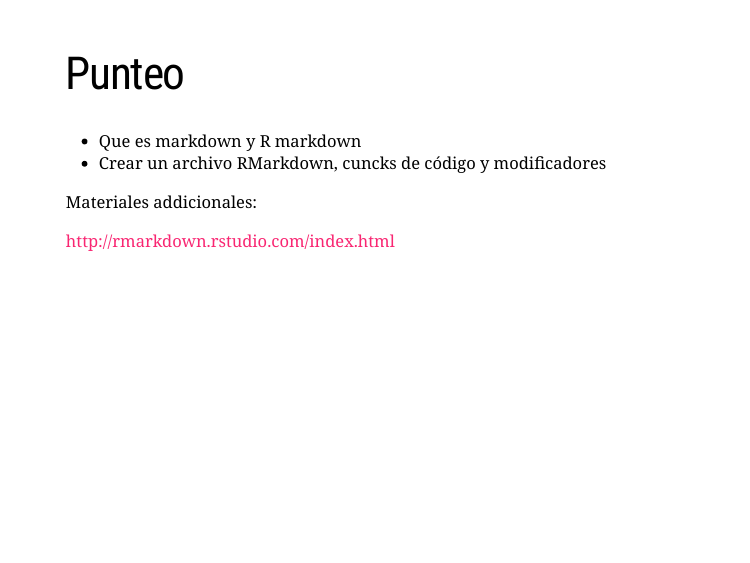
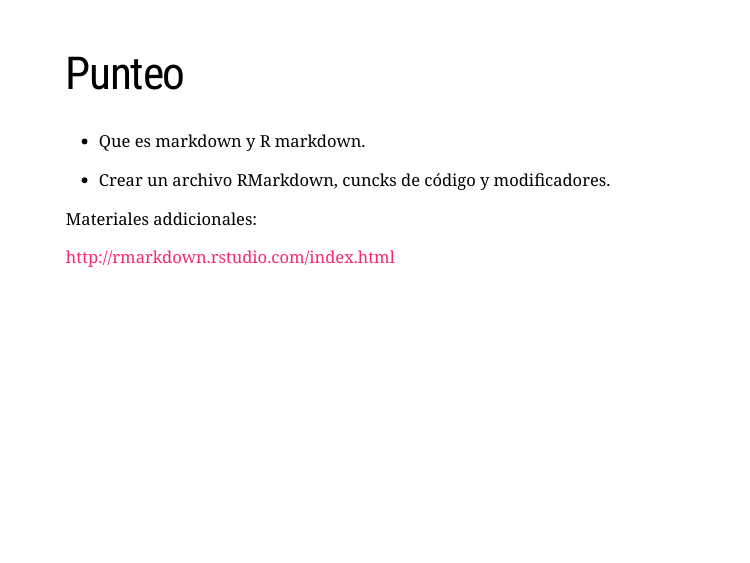
Before and after one commit to StatNT/SlidesStatNT, an R Markdown document (Rmarkdown/Rmarkdown.Rmd): page 2 of 11. Rendered offline with R 4.5, knitr and Pandoc, with nearby package versions; the slides are laid out offline by our stand-in for remark.js, each with all of its steps uncovered, in fonts that may differ from those the slides ask for, and without slide numbers, shadows or browser add-ons; a font, style sheet, LaTeX package, included part or bibliography that could not be used is replaced or left out.

Commit message:
update slides Rmd

```diff
--- a/Rmarkdown/Rmarkdown.Rmd
+++ b/Rmarkdown/Rmarkdown.Rmd
@@ -16,8 +16,9 @@ output:
 
 # Punteo
 
-- Que es markdown y R markdown
-- Crear un archivo RMarkdown, cuncks de código y modificadores
+- Que es markdown y R markdown.
+
+- Crear un archivo RMarkdown, cuncks de código y modificadores.
 
  Materiales addicionales:
 
```
